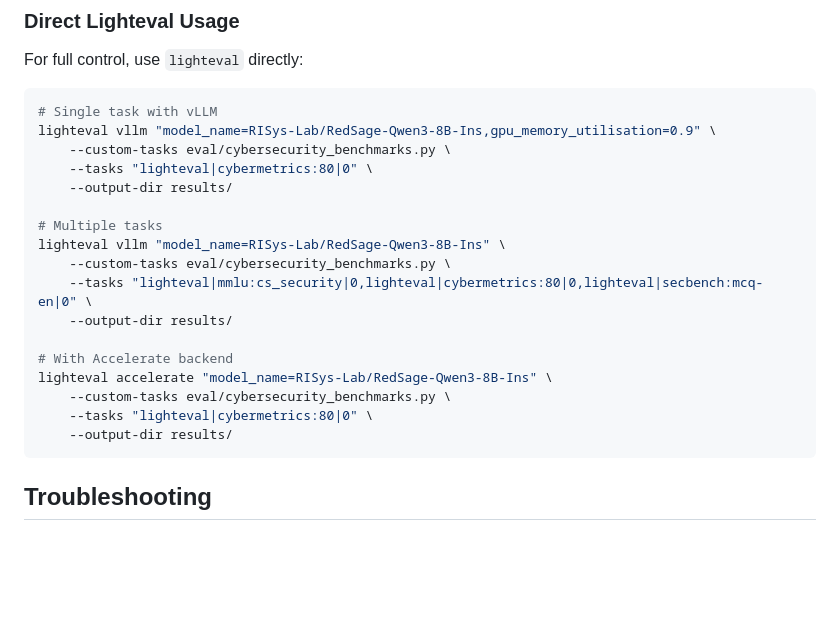
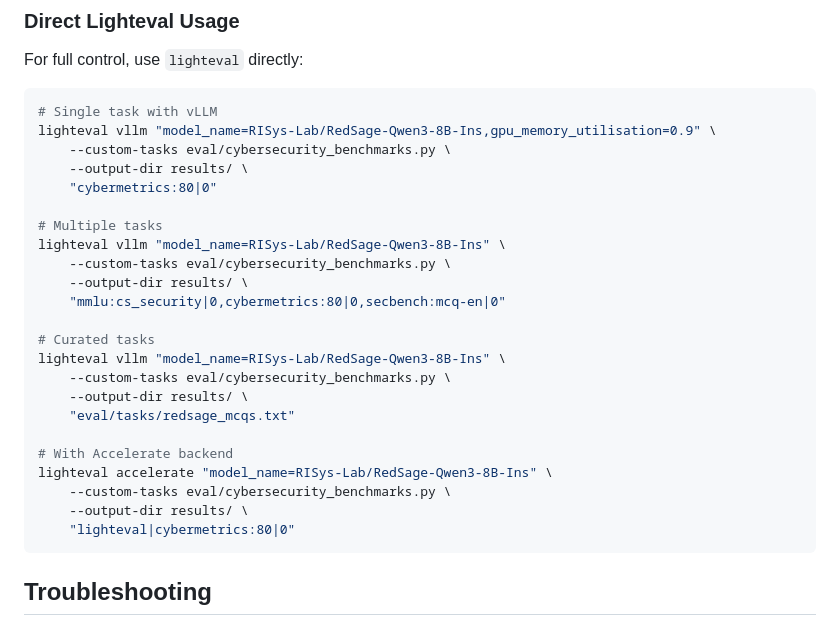
Before and after one commit to RISys-Lab/RedSage, a Markdown page: eval/README.md, the part around the change. Drawn GitHub-style; blank space fills up the shorter version.

Commit message:
fix: lighteval documentation errors.

````diff
--- a/eval/README.md
+++ b/eval/README.md
@@ -259,20 +259,26 @@ For full control, use `lighteval` directly:
 # Single task with vLLM
 lighteval vllm "model_name=RISys-Lab/RedSage-Qwen3-8B-Ins,gpu_memory_utilisation=0.9" \
     --custom-tasks eval/cybersecurity_benchmarks.py \
-    --tasks "lighteval|cybermetrics:80|0" \
-    --output-dir results/
+    --output-dir results/ \
+    "cybermetrics:80|0"
 
 # Multiple tasks
 lighteval vllm "model_name=RISys-Lab/RedSage-Qwen3-8B-Ins" \
     --custom-tasks eval/cybersecurity_benchmarks.py \
-    --tasks "lighteval|mmlu:cs_security|0,lighteval|cybermetrics:80|0,lighteval|secbench:mcq-en|0" \
-    --output-dir results/
+    --output-dir results/ \
+    "mmlu:cs_security|0,cybermetrics:80|0,secbench:mcq-en|0"
+
+# Curated tasks
+lighteval vllm "model_name=RISys-Lab/RedSage-Qwen3-8B-Ins" \
+    --custom-tasks eval/cybersecurity_benchmarks.py \
+    --output-dir results/ \
+    "eval/tasks/redsage_mcqs.txt"
 
 # With Accelerate backend
 lighteval accelerate "model_name=RISys-Lab/RedSage-Qwen3-8B-Ins" \
     --custom-tasks eval/cybersecurity_benchmarks.py \
-    --tasks "lighteval|cybermetrics:80|0" \
-    --output-dir results/
+    --output-dir results/ \
+    "lighteval|cybermetrics:80|0"
 ```
 
 ## Troubleshooting
````
